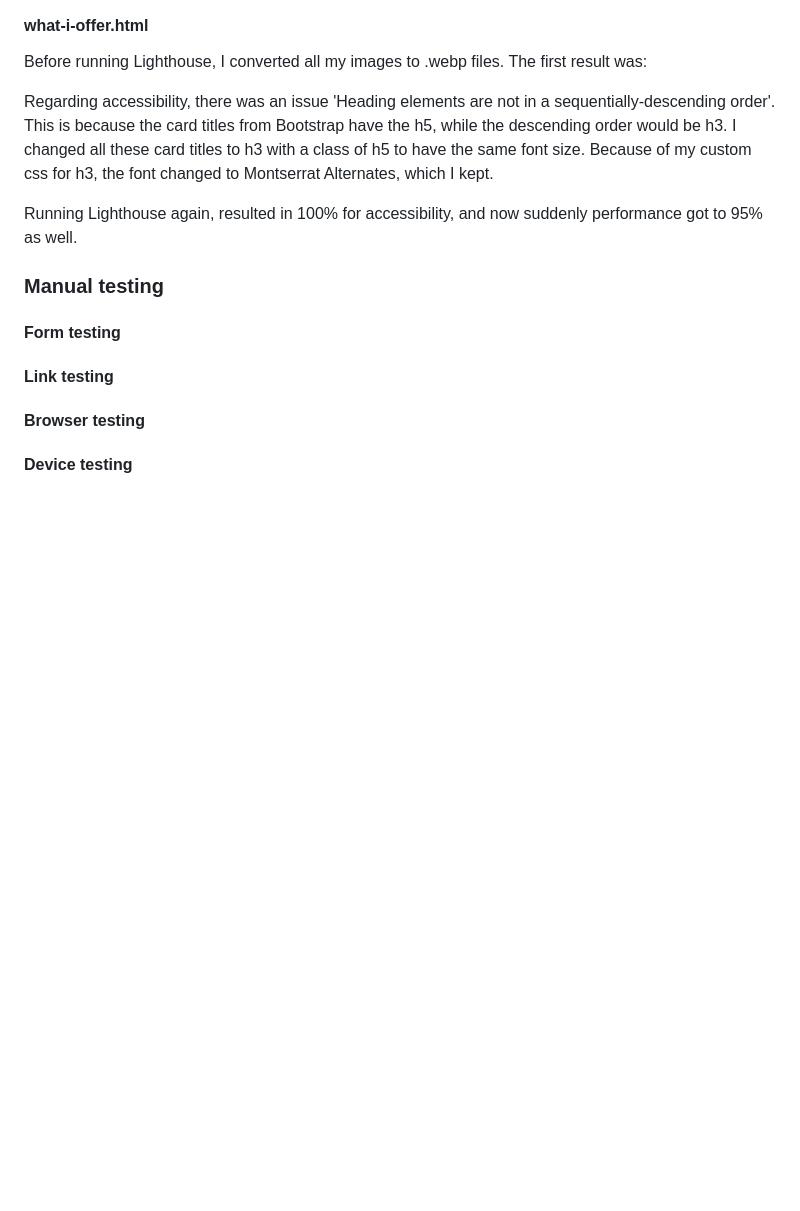
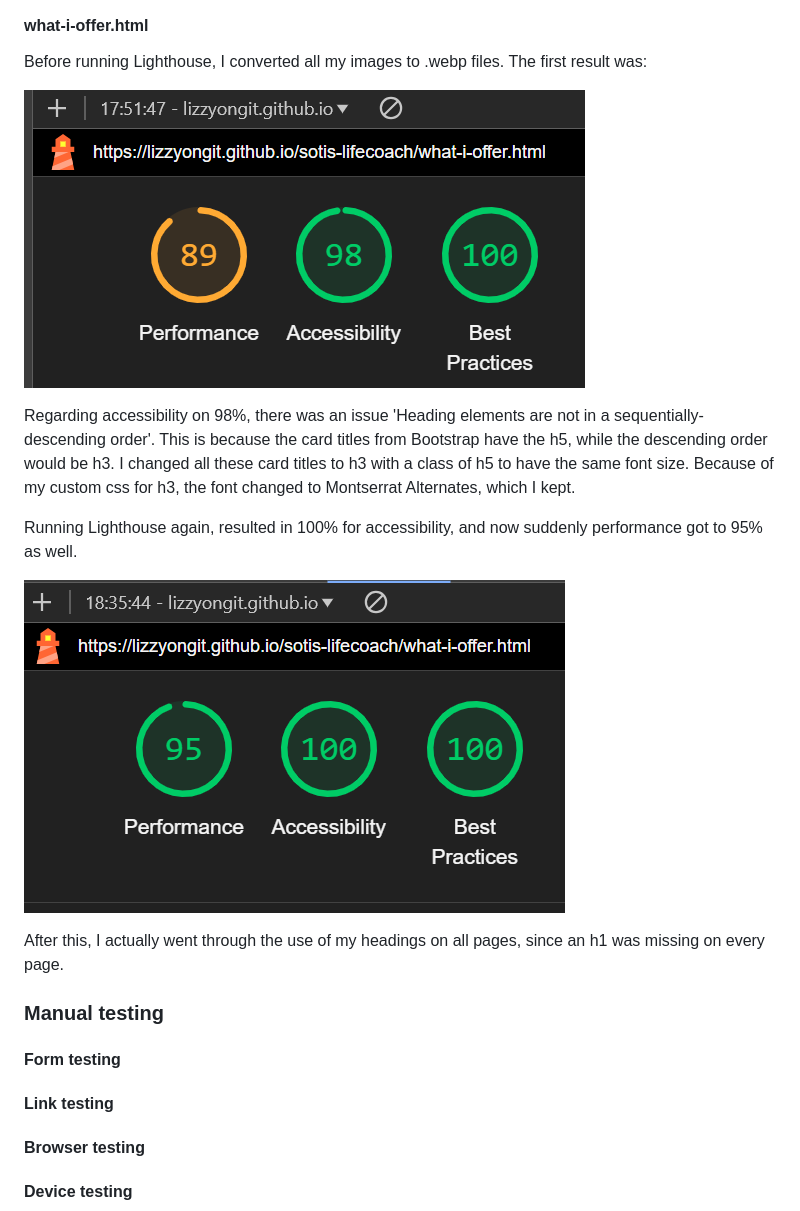
Before and after one commit to LizzyonGit/sotis-lifecoach, a Markdown page: README.md, the part around the change. Drawn GitHub-style; pictures changed too: docs/screenshots/lighthouse-offer-1.png (added), docs/screenshots/lighthouse-offer-2.png (added); blank space fills up the shorter version.

```diff
--- a/README.md
+++ b/README.md
@@ -279,9 +279,15 @@ Looking at what more I could do, it said to 'minimize main-thread work', mention
 
 Before running Lighthouse, I converted all my images to .webp files. The first result was:
 
-Regarding accessibility, there was an issue 'Heading elements are not in a sequentially-descending order'. This is because the card titles from Bootstrap have the h5, while the descending order would be h3. I changed all these card titles to h3 with a class of h5 to have the same font size. Because of my custom css for h3, the font changed to Montserrat Alternates, which I kept.
+![Lighthouse result 1](docs/screenshots/lighthouse-offer-1.png)
+
+Regarding accessibility on 98%, there was an issue 'Heading elements are not in a sequentially-descending order'. This is because the card titles from Bootstrap have the h5, while the descending order would be h3. I changed all these card titles to h3 with a class of h5 to have the same font size. Because of my custom css for h3, the font changed to Montserrat Alternates, which I kept.
 
 Running Lighthouse again, resulted in 100% for accessibility, and now suddenly performance got to 95% as well.
+
+![Lighthouse result 2](docs/screenshots/lighthouse-offer-2.png)
+
+After this, I actually went through the use of my headings on all pages, since an h1 was missing on every page.
 
 
 ### Manual testing
```
Also changed, not shown: 5 other files.
